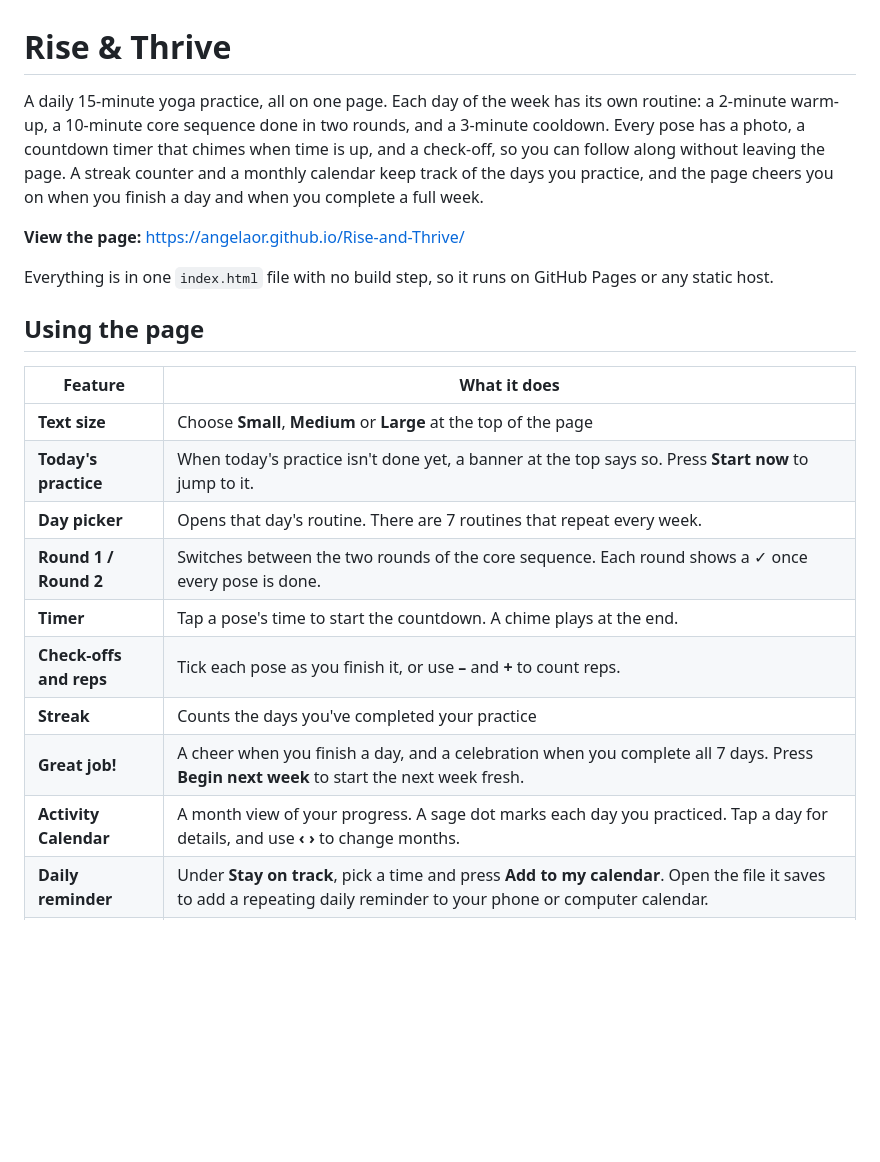
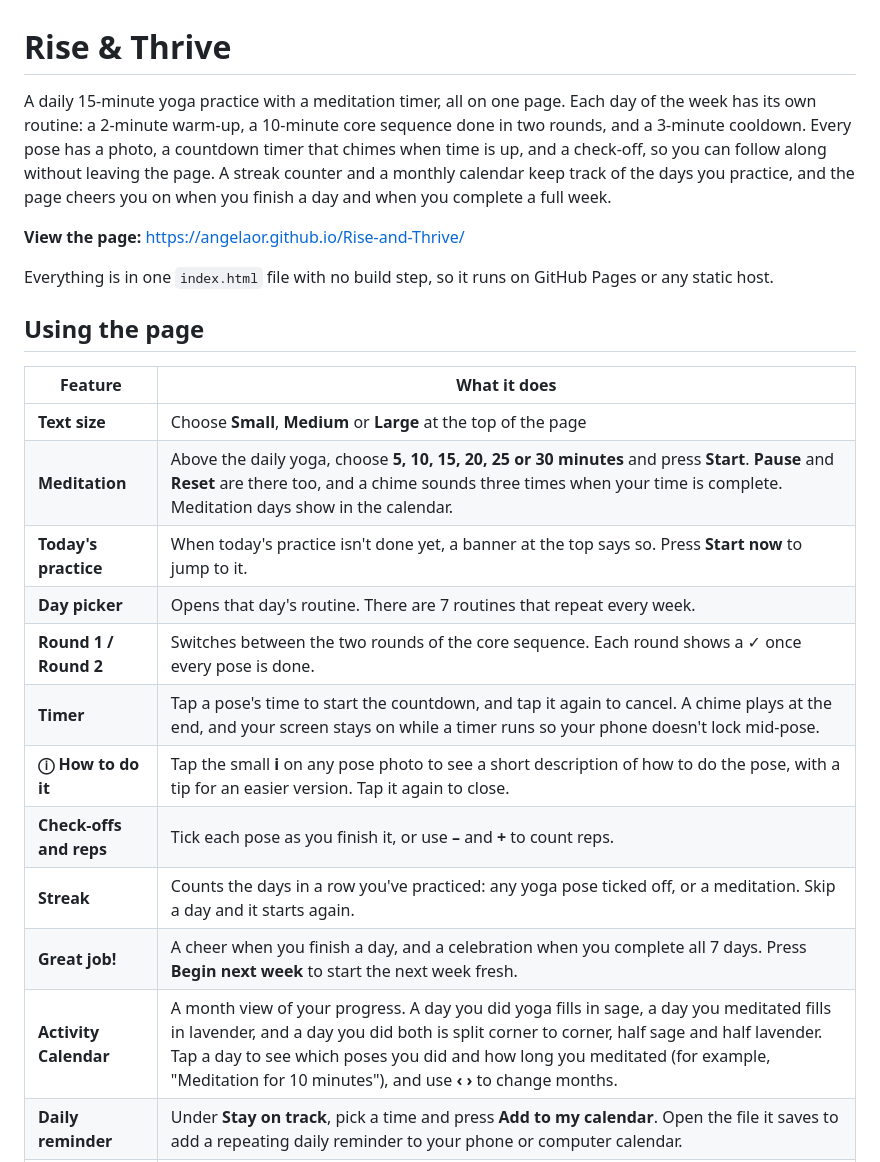
Before and after one commit to angelaor/Rise-and-Thrive, a Markdown page: README.md, the part around the change. GitHub-like rendering; blank space fills up the shorter version.

Commit message:
Calendar colors for yoga and meditation
README: meditation, pose how-to, streak and calendar colors.

```diff
--- a/README.md
+++ b/README.md
@@ -1,6 +1,6 @@
 # Rise & Thrive
 
-A daily 15-minute yoga practice, all on one page. Each day of the week has its own routine: a 2-minute warm-up, a 10-minute core sequence done in two rounds, and a 3-minute cooldown. Every pose has a photo, a countdown timer that chimes when time is up, and a check-off, so you can follow along without leaving the page. A streak counter and a monthly calendar keep track of the days you practice, and the page cheers you on when you finish a day and when you complete a full week.
+A daily 15-minute yoga practice with a meditation timer, all on one page. Each day of the week has its own routine: a 2-minute warm-up, a 10-minute core sequence done in two rounds, and a 3-minute cooldown. Every pose has a photo, a countdown timer that chimes when time is up, and a check-off, so you can follow along without leaving the page. A streak counter and a monthly calendar keep track of the days you practice, and the page cheers you on when you finish a day and when you complete a full week.
 
 **View the page:** https://angelaor.github.io/Rise-and-Thrive/
 
@@ -11,14 +11,16 @@ Everything is in one `index.html` file with no build step, so it runs on GitHub
 | Feature | What it does |
 | --- | --- |
 | **Text size** | Choose **Small**, **Medium** or **Large** at the top of the page |
+| **Meditation** | Above the daily yoga, choose **5, 10, 15, 20, 25 or 30 minutes** and press **Start**. **Pause** and **Reset** are there too, and a chime sounds three times when your time is complete. Meditation days show in the calendar. |
 | **Today's practice** | When today's practice isn't done yet, a banner at the top says so. Press **Start now** to jump to it. |
 | **Day picker** | Opens that day's routine. There are 7 routines that repeat every week. |
 | **Round 1 / Round 2** | Switches between the two rounds of the core sequence. Each round shows a ✓ once every pose is done. |
-| **Timer** | Tap a pose's time to start the countdown. A chime plays at the end. |
+| **Timer** | Tap a pose's time to start the countdown, and tap it again to cancel. A chime plays at the end, and your screen stays on while a timer runs so your phone doesn't lock mid-pose. |
+| **ⓘ How to do it** | Tap the small **i** on any pose photo to see a short description of how to do the pose, with a tip for an easier version. Tap it again to close. |
 | **Check-offs and reps** | Tick each pose as you finish it, or use **–** and **+** to count reps. |
-| **Streak** | Counts the days you've completed your practice |
+| **Streak** | Counts the days in a row you've practiced: any yoga pose ticked off, or a meditation. Skip a day and it starts again. |
 | **Great job!** | A cheer when you finish a day, and a celebration when you complete all 7 days. Press **Begin next week** to start the next week fresh. |
-| **Activity Calendar** | A month view of your progress. A sage dot marks each day you practiced. Tap a day for details, and use **‹ ›** to change months. |
+| **Activity Calendar** | A month view of your progress. A day you did yoga fills in sage, a day you meditated fills in lavender, and a day you did both is split corner to corner, half sage and half lavender. Tap a day to see which poses you did and how long you meditated (for example, "Meditation for 10 minutes"), and use **‹ ›** to change months. |
 | **Daily reminder** | Under **Stay on track**, pick a time and press **Add to my calendar**. Open the file it saves to add a repeating daily reminder to your phone or computer calendar. |
 | **Start fresh** | Under **Stay on track**. Been away for a while? Clear your progress, streak and calendar and begin again at Day 1. It asks before clearing anything, and your text size stays the same. |
 
```
